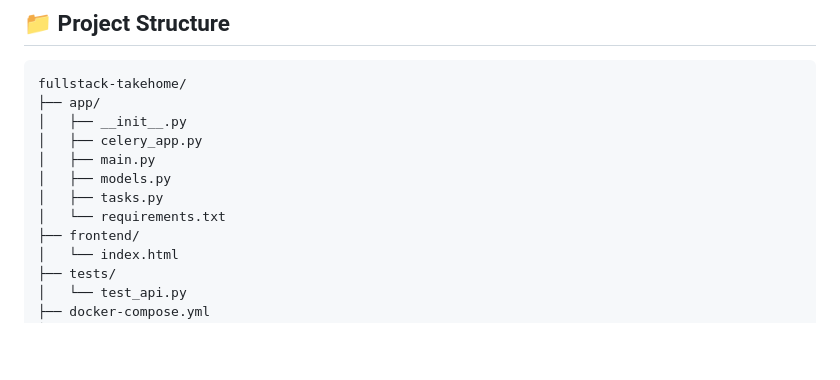
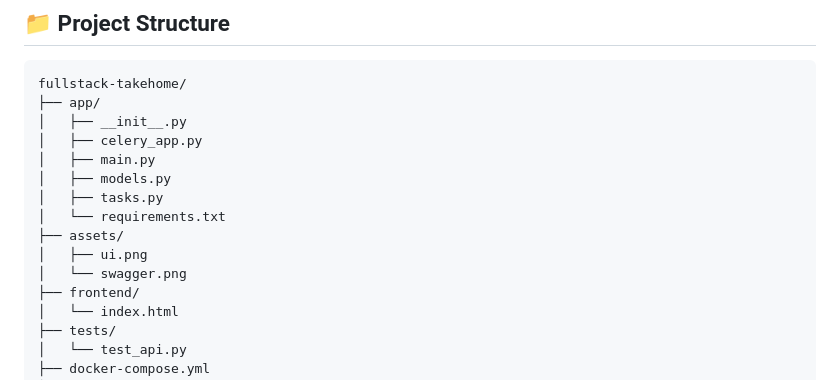
Before and after one commit to amatraci/fullstack-takehome, a Markdown page: README.md, the part around the change. Rendered like a GitHub page; blank space fills up the shorter version.

Commit message:
Revise README for clarity and completeness
Updated README to include additional project details and features.

```diff
--- a/README.md
+++ b/README.md
@@ -61,6 +61,9 @@ fullstack-takehome/
 │   ├── models.py
 │   ├── tasks.py
 │   └── requirements.txt
+├── assets/
+│   ├── ui.png
+│   └── swagger.png
 ├── frontend/
 │   └── index.html
 ├── tests/
```
